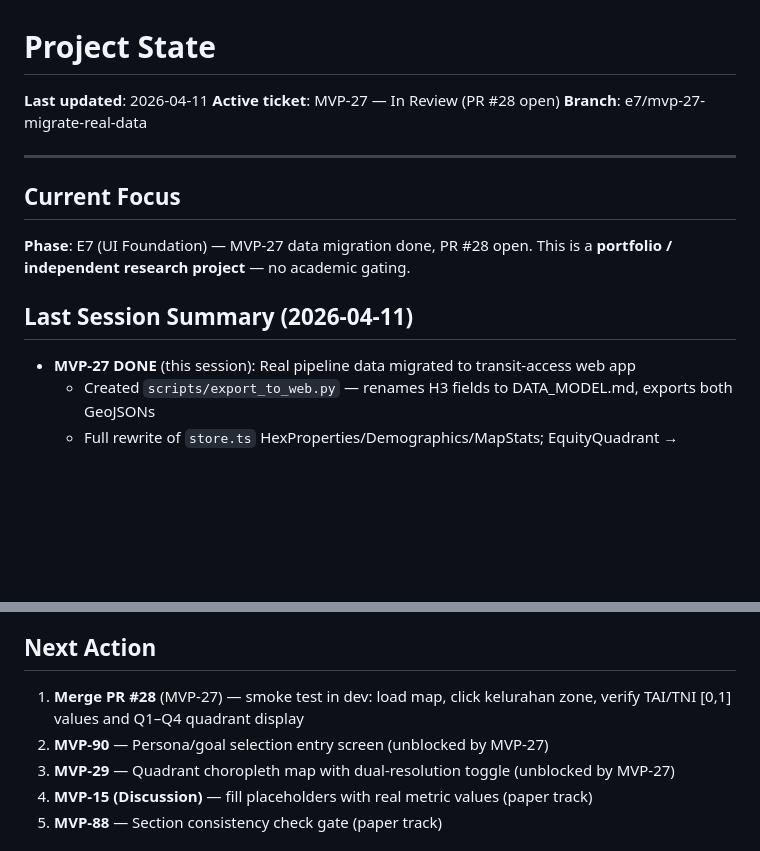
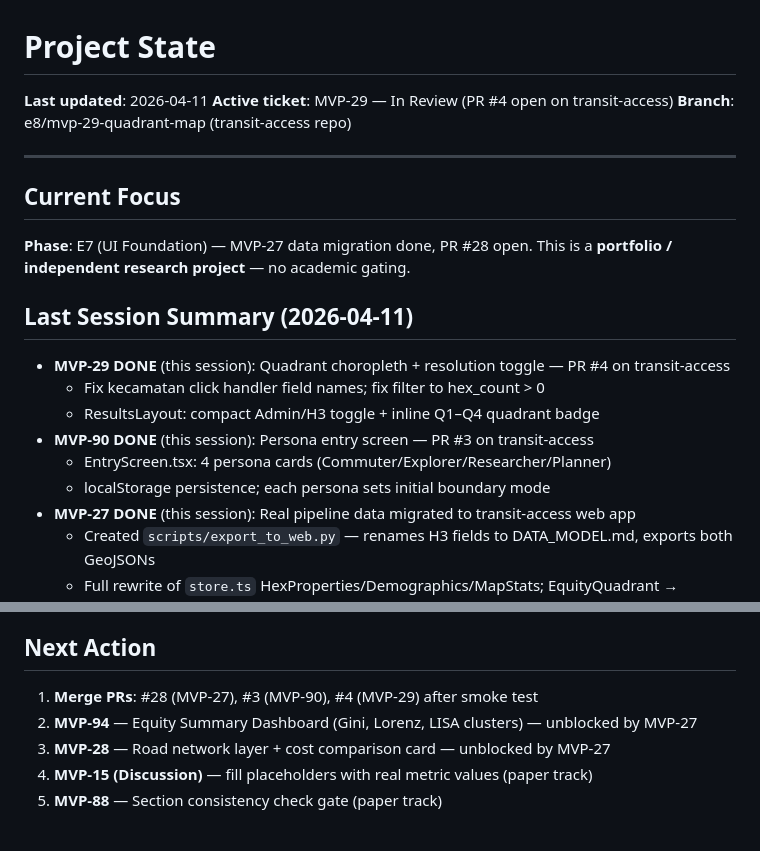
Before and after one commit to dhaneswaramandrasa/Jabodetabek-Transit-Equity-Mapper, a Markdown page: docs/state.md, 2 parts joined by grey strips. Drawn GitHub-style; blank space fills up the shorter version.

Commit message:
docs(project): update state — MVP-27/90/29 done, PRs open
Co-Authored-By: Claude Sonnet 4.6 <noreply@anthropic.com>

```diff
--- a/docs/state.md
+++ b/docs/state.md
@@ -1,8 +1,8 @@
 # Project State
 
 **Last updated**: 2026-04-11
-**Active ticket**: MVP-27 — In Review (PR #28 open)
-**Branch**: e7/mvp-27-migrate-real-data
+**Active ticket**: MVP-29 — In Review (PR #4 open on transit-access)
+**Branch**: e8/mvp-29-quadrant-map (transit-access repo)
 
 ---
 
@@ -13,6 +13,12 @@ This is a **portfolio / independent research project** — no academic gating.
 
 ## Last Session Summary (2026-04-11)
 
+- **MVP-29 DONE** (this session): Quadrant choropleth + resolution toggle — PR #4 on transit-access
+  - Fix kecamatan click handler field names; fix filter to hex_count > 0
+  - ResultsLayout: compact Admin/H3 toggle + inline Q1–Q4 quadrant badge
+- **MVP-90 DONE** (this session): Persona entry screen — PR #3 on transit-access
+  - EntryScreen.tsx: 4 persona cards (Commuter/Explorer/Researcher/Planner)
+  - localStorage persistence; each persona sets initial boundary mode
 - **MVP-27 DONE** (this session): Real pipeline data migrated to transit-access web app
   - Created `scripts/export_to_web.py` — renames H3 fields to DATA_MODEL.md, exports both GeoJSONs
   - Full rewrite of `store.ts` HexProperties/Demographics/MapStats; EquityQuadrant → Q1/Q2/Q3/Q4
@@ -31,9 +37,9 @@ This is a **portfolio / independent research project** — no academic gating.
 
 ## Next Action
 
-1. **Merge PR #28** (MVP-27) — smoke test in dev: load map, click kelurahan zone, verify TAI/TNI [0,1] values and Q1–Q4 quadrant display
-2. **MVP-90** — Persona/goal selection entry screen (unblocked by MVP-27)
-3. **MVP-29** — Quadrant choropleth map with dual-resolution toggle (unblocked by MVP-27)
+1. **Merge PRs**: #28 (MVP-27), #3 (MVP-90), #4 (MVP-29) after smoke test
+2. **MVP-94** — Equity Summary Dashboard (Gini, Lorenz, LISA clusters) — unblocked by MVP-27
+3. **MVP-28** — Road network layer + cost comparison card — unblocked by MVP-27
 4. **MVP-15 (Discussion)** — fill placeholders with real metric values (paper track)
 5. **MVP-88** — Section consistency check gate (paper track)
 
```
